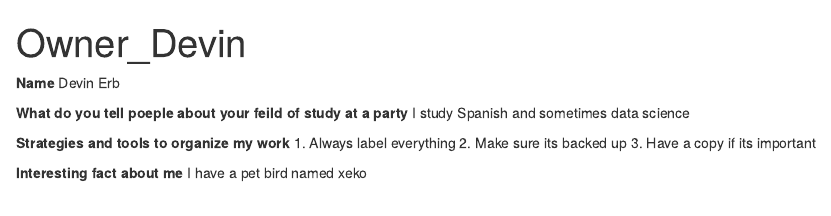
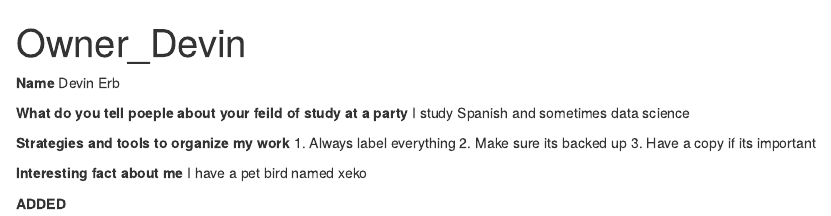
Before and after one commit to satdragon/ds202_lab1, an R Markdown document (Owner_Devin.Rmd): the page in a window 1100 px wide, from its top. The pictures show the output file Owner_Devin.html that the author committed with the source, opened offline.

Commit message:
added stuff

```diff
--- a/Owner_Devin.Rmd
+++ b/Owner_Devin.Rmd
@@ -20,3 +20,5 @@ I study Spanish and sometimes data science
 
 **Interesting fact about me**
 I have a pet bird named xeko
+
+**ADDED**
```
Also changed, not shown: Owner_Devin.html.
